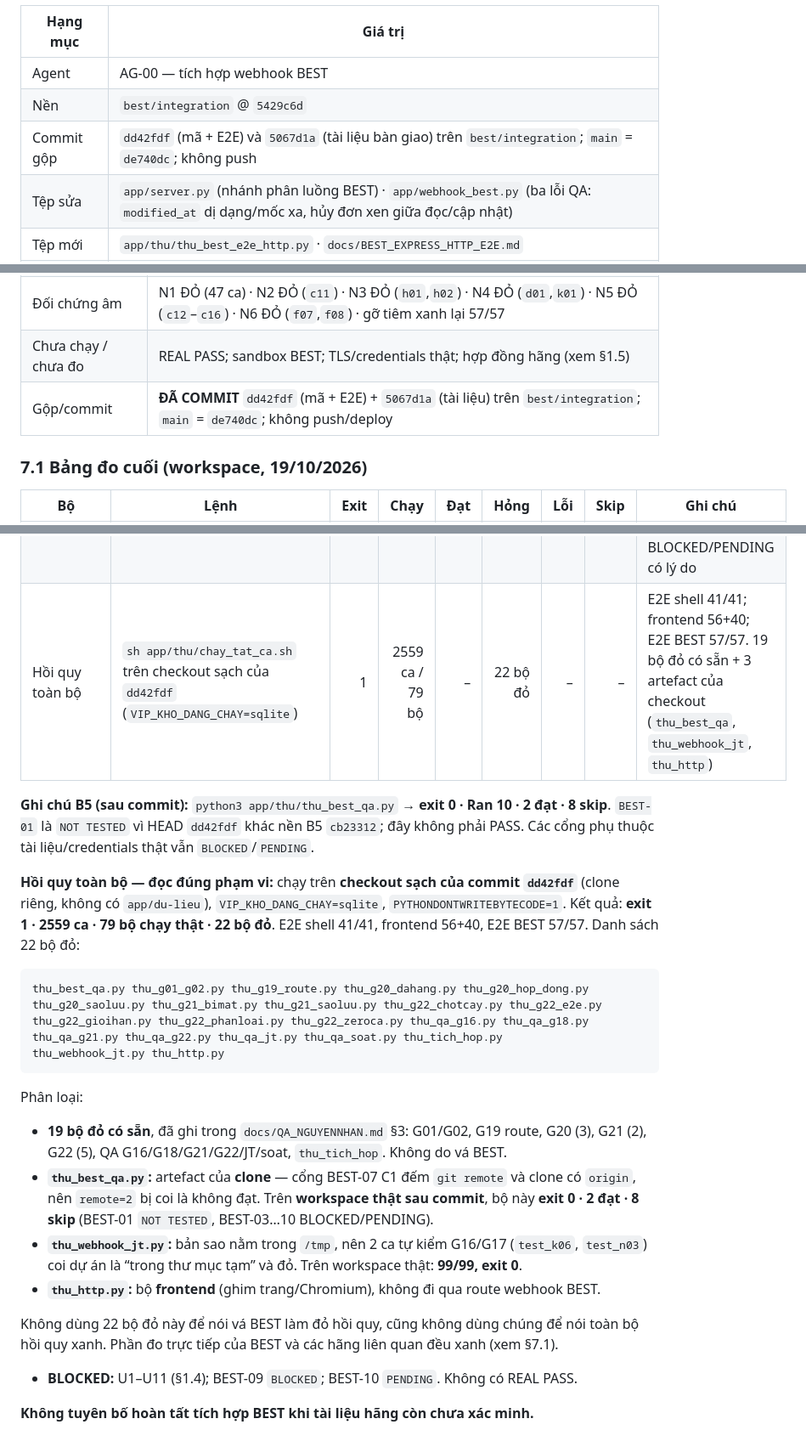
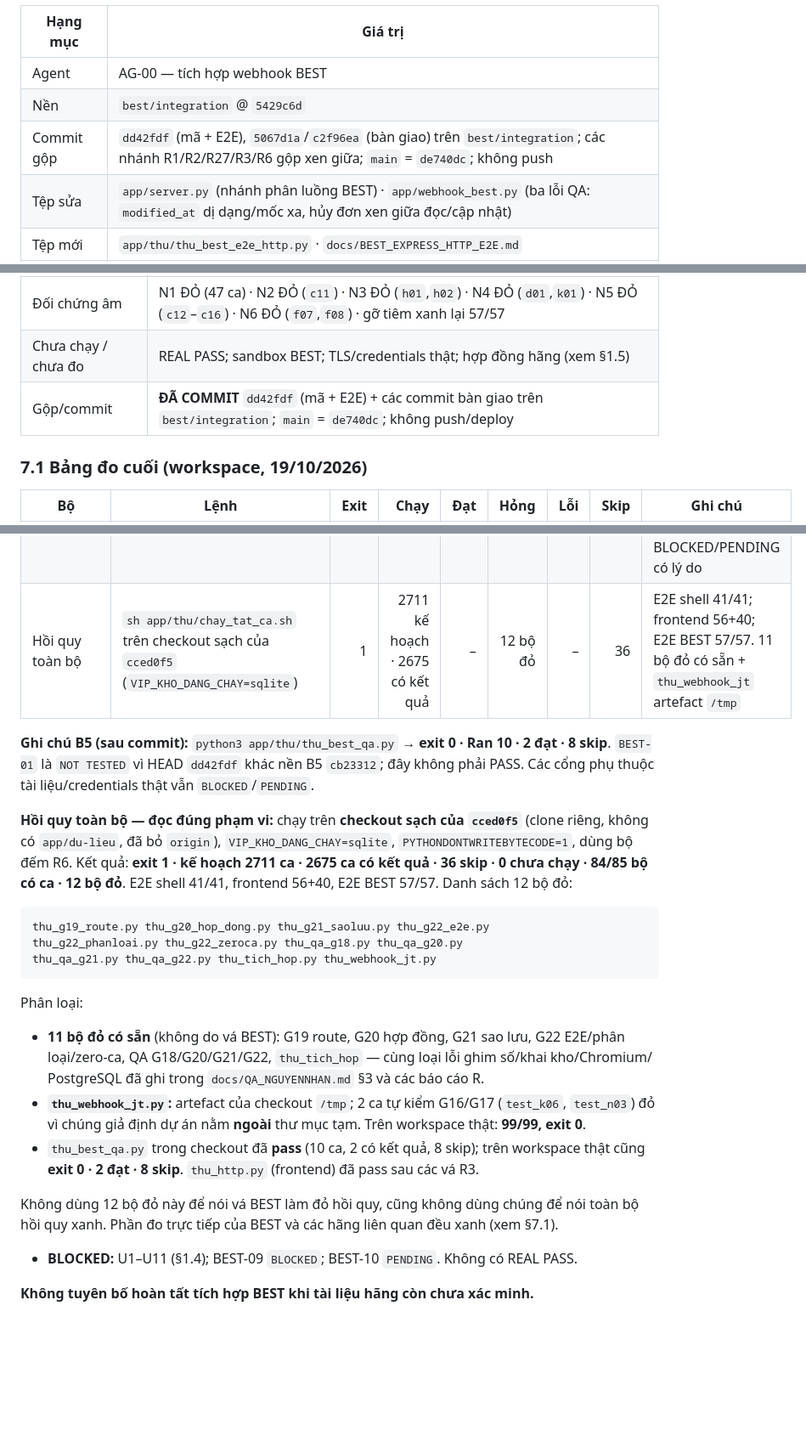
Before and after one commit to thanhbn123/vip-exp-hub, a Markdown page: docs/BEST_EXPRESS_HTTP_E2E.md, 3 parts joined by grey strips. Shown at 85% size. Drawn GitHub-style; blank space fills up the shorter version.

Commit message:
AG-00: chốt hồi quy cuối cced0f5 (2675 ca có kết quả, 12 bộ đỏ có sẵn)

````diff
--- a/docs/BEST_EXPRESS_HTTP_E2E.md
+++ b/docs/BEST_EXPRESS_HTTP_E2E.md
@@ -10,7 +10,7 @@ credentials thật, không có đơn thật, không push/deploy, không đổi `
 |---|---|
 | Agent | AG-00 — tích hợp webhook BEST |
 | Nền | `best/integration` @ `5429c6d` |
-| Commit gộp | `dd42fdf` (mã + E2E) và `5067d1a` (tài liệu bàn giao) trên `best/integration`; `main` = `de740dc`; không push |
+| Commit gộp | `dd42fdf` (mã + E2E), `5067d1a`/`c2f96ea` (bàn giao) trên `best/integration`; các nhánh R1/R2/R27/R3/R6 gộp xen giữa; `main` = `de740dc`; không push |
 | Tệp sửa | `app/server.py` (nhánh phân luồng BEST) · `app/webhook_best.py` (ba lỗi QA: `modified_at` dị dạng/mốc xa, hủy đơn xen giữa đọc/cập nhật) |
 | Tệp mới | `app/thu/thu_best_e2e_http.py` · `docs/BEST_EXPRESS_HTTP_E2E.md` |
 | Không sửa | `main` · `app/webhook.py` · `app/adapter_best.py` · `app/xac_thuc_best.py` |
@@ -324,7 +324,7 @@ Không đặt biến môi trường trỏ tới BEST thật. Không gọi mạng
 | Exit / số ca | E2E `57/57` exit 0 · B3 `51/51` exit 0 · hub `68/68` exit 0 · J&T `99/99` exit 0 · adapter `118/118` exit 0 · auth `47/47` exit 0 |
 | Đối chứng âm | N1 ĐỎ (47 ca) · N2 ĐỎ (`c11`) · N3 ĐỎ (`h01`,`h02`) · N4 ĐỎ (`d01`,`k01`) · N5 ĐỎ (`c12`–`c16`) · N6 ĐỎ (`f07`,`f08`) · gỡ tiêm xanh lại 57/57 |
 | Chưa chạy / chưa đo | REAL PASS; sandbox BEST; TLS/credentials thật; hợp đồng hãng (xem §1.5) |
-| Gộp/commit | **ĐÃ COMMIT** `dd42fdf` (mã + E2E) + `5067d1a` (tài liệu) trên `best/integration`; `main` = `de740dc`; không push/deploy |
+| Gộp/commit | **ĐÃ COMMIT** `dd42fdf` (mã + E2E) + các commit bàn giao trên `best/integration`; `main` = `de740dc`; không push/deploy |
 
 ### 7.1 Bảng đo cuối (workspace, 19/10/2026)
 
@@ -340,36 +340,35 @@ Không đặt biến môi trường trỏ tới BEST thật. Không gọi mạng
 | G19 tích hợp | `python3 app/thu/thu_g19_tich_hop.py` | 0 | 8 | 8 | 0 | 0 | 0 | – |
 | Header bảo mật | `python3 app/thu/thu_header_bao_mat.py` | 0 | 8 | 8 | 0 | 0 | 0 | – |
 | B5 10 cổng | `python3 app/thu/thu_best_qa.py` | 0 | 10 | 2 | 0 | 0 | 8 | Sau commit: BEST-01 `NOT TESTED` (HEAD khác nền B5 `cb23312`); BEST-03…10 BLOCKED/PENDING có lý do |
-| Hồi quy toàn bộ | `sh app/thu/chay_tat_ca.sh` trên checkout sạch của `dd42fdf` (`VIP_KHO_DANG_CHAY=sqlite`) | 1 | 2559 ca / 79 bộ | – | 22 bộ đỏ | – | – | E2E shell 41/41; frontend 56+40; E2E BEST 57/57. 19 bộ đỏ có sẵn + 3 artefact của checkout (`thu_best_qa`, `thu_webhook_jt`, `thu_http`) |
+| Hồi quy toàn bộ | `sh app/thu/chay_tat_ca.sh` trên checkout sạch của `cced0f5` (`VIP_KHO_DANG_CHAY=sqlite`) | 1 | 2711 kế hoạch · 2675 có kết quả | – | 12 bộ đỏ | – | 36 | E2E shell 41/41; frontend 56+40; E2E BEST 57/57. 11 bộ đỏ có sẵn + `thu_webhook_jt` artefact `/tmp` |
 
 **Ghi chú B5 (sau commit):** `python3 app/thu/thu_best_qa.py` → **exit 0 · Ran 10 · 2 đạt · 8 skip**.
 `BEST-01` là `NOT TESTED` vì HEAD `dd42fdf` khác nền B5 `cb23312`; đây không phải PASS. Các cổng
 phụ thuộc tài liệu/credentials thật vẫn `BLOCKED`/`PENDING`.
 
-**Hồi quy toàn bộ — đọc đúng phạm vi:** chạy trên **checkout sạch của commit `dd42fdf`** (clone
-riêng, không có `app/du-lieu`), `VIP_KHO_DANG_CHAY=sqlite`, `PYTHONDONTWRITEBYTECODE=1`. Kết quả:
-**exit 1 · 2559 ca · 79 bộ chạy thật · 22 bộ đỏ**. E2E shell 41/41, frontend 56+40, E2E BEST
-57/57. Danh sách 22 bộ đỏ:
+**Hồi quy toàn bộ — đọc đúng phạm vi:** chạy trên **checkout sạch của `cced0f5`** (clone riêng,
+không có `app/du-lieu`, đã bỏ `origin`), `VIP_KHO_DANG_CHAY=sqlite`, `PYTHONDONTWRITEBYTECODE=1`,
+dùng bộ đếm R6. Kết quả: **exit 1 · kế hoạch 2711 ca · 2675 ca có kết quả · 36 skip · 0 chưa
+chạy · 84/85 bộ có ca · 12 bộ đỏ**. E2E shell 41/41, frontend 56+40, E2E BEST 57/57. Danh sách
+12 bộ đỏ:
 
 ```text
-thu_best_qa.py thu_g01_g02.py thu_g19_route.py thu_g20_dahang.py thu_g20_hop_dong.py
-thu_g20_saoluu.py thu_g21_bimat.py thu_g21_saoluu.py thu_g22_chotcay.py thu_g22_e2e.py
-thu_g22_gioihan.py thu_g22_phanloai.py thu_g22_zeroca.py thu_qa_g16.py thu_qa_g18.py
-thu_qa_g21.py thu_qa_g22.py thu_qa_jt.py thu_qa_soat.py thu_tich_hop.py
-thu_webhook_jt.py thu_http.py
+thu_g19_route.py thu_g20_hop_dong.py thu_g21_saoluu.py thu_g22_e2e.py
+thu_g22_phanloai.py thu_g22_zeroca.py thu_qa_g18.py thu_qa_g20.py
+thu_qa_g21.py thu_qa_g22.py thu_tich_hop.py thu_webhook_jt.py
 ```
 
 Phân loại:
-- **19 bộ đỏ có sẵn**, đã ghi trong `docs/QA_NGUYENNHAN.md` §3: G01/G02, G19 route, G20 (3),
-  G21 (2), G22 (5), QA G16/G18/G21/G22/JT/soat, `thu_tich_hop`. Không do vá BEST.
-- **`thu_best_qa.py`:** artefact của **clone** — cổng BEST-07 C1 đếm `git remote` và clone có
-  `origin`, nên `remote=2` bị coi là không đạt. Trên **workspace thật sau commit**, bộ này
-  **exit 0 · 2 đạt · 8 skip** (BEST-01 `NOT TESTED`, BEST-03…10 BLOCKED/PENDING).
-- **`thu_webhook_jt.py`:** bản sao nằm trong `/tmp`, nên 2 ca tự kiểm G16/G17 (`test_k06`,
-  `test_n03`) coi dự án là “trong thư mục tạm” và đỏ. Trên workspace thật: **99/99, exit 0**.
-- **`thu_http.py`:** bộ **frontend** (ghim trang/Chromium), không đi qua route webhook BEST.
+- **11 bộ đỏ có sẵn** (không do vá BEST): G19 route, G20 hợp đồng, G21 sao lưu, G22 E2E/phân
+  loại/zero-ca, QA G18/G20/G21/G22, `thu_tich_hop` — cùng loại lỗi ghim số/khai kho/Chromium/
+  PostgreSQL đã ghi trong `docs/QA_NGUYENNHAN.md` §3 và các báo cáo R.
+- **`thu_webhook_jt.py`:** artefact của checkout `/tmp`; 2 ca tự kiểm G16/G17 (`test_k06`,
+  `test_n03`) đỏ vì chúng giả định dự án nằm **ngoài** thư mục tạm. Trên workspace thật:
+  **99/99, exit 0**.
+- `thu_best_qa.py` trong checkout đã **pass** (10 ca, 2 có kết quả, 8 skip); trên workspace thật
+  cũng **exit 0 · 2 đạt · 8 skip**. `thu_http.py` (frontend) đã pass sau các vá R3.
 
-Không dùng 22 bộ đỏ này để nói vá BEST làm đỏ hồi quy, cũng không dùng chúng để nói toàn bộ hồi
+Không dùng 12 bộ đỏ này để nói vá BEST làm đỏ hồi quy, cũng không dùng chúng để nói toàn bộ hồi
 quy xanh. Phần đo trực tiếp của BEST và các hãng liên quan đều xanh (xem §7.1).
 
 - **BLOCKED:** U1–U11 (§1.4); BEST-09 `BLOCKED`; BEST-10 `PENDING`. Không có REAL PASS.
````
